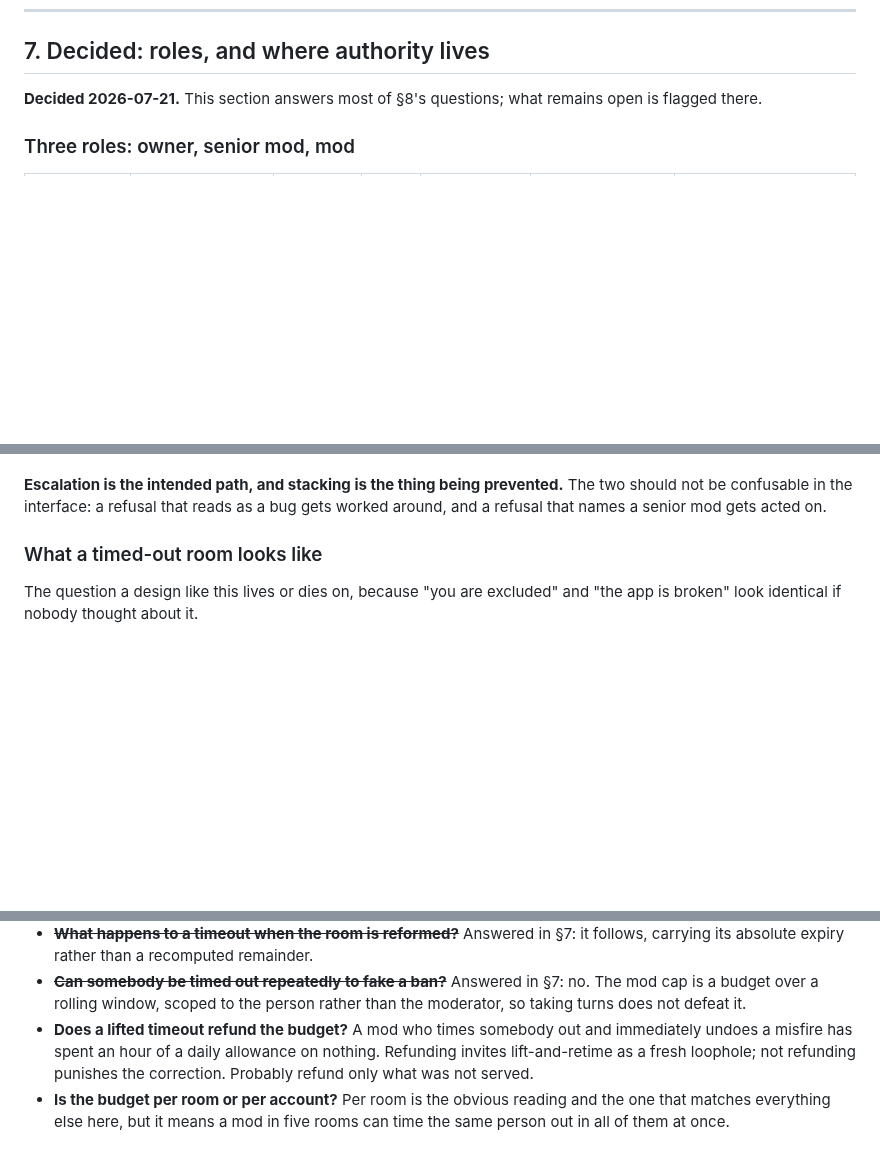
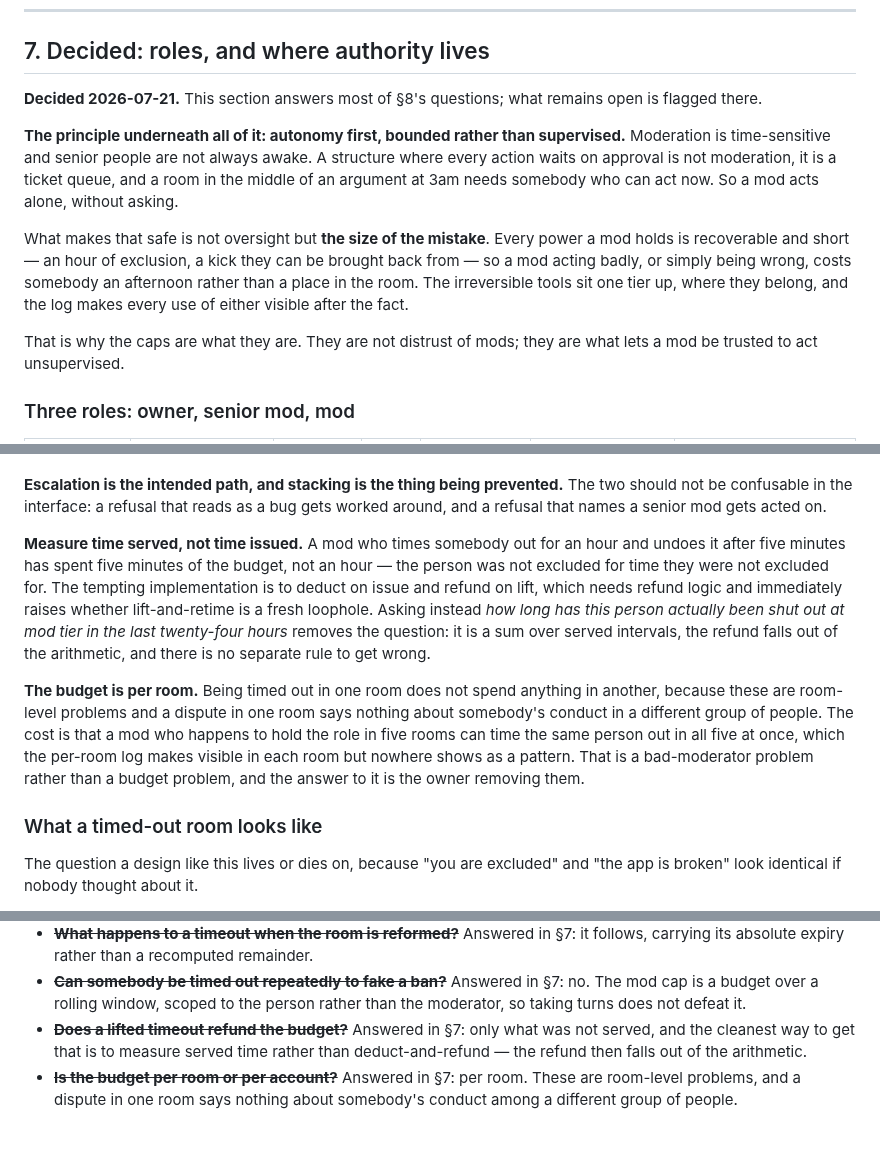
Before and after one commit to bropple/BENCchat, a Markdown page: docs/room-consent-model.md, 3 parts joined by grey strips. Rendered like a GitHub page; blank space fills up the shorter version.

Commit message:
Write down why the caps exist: autonomy, bounded rather than supervised
The tier structure has been accumulating rules without its reason
written anywhere, which is how a design gets read as distrust of the
people it empowers.

Moderation is time-sensitive and senior people are not always awake. A
structure where every action waits on approval is not moderation, it is
a ticket queue, and a room mid-argument at 3am needs somebody who can
act now. So a mod acts alone, without asking. What makes that safe is
not oversight but the size of the mistake: every power a mod holds is
short and recoverable, so a mod acting badly or simply being wrong costs
somebody an afternoon rather than their place in the room. The caps are
not distrust of mods; they are what lets a mod be trusted to act
unsupervised.

Budget accounting measures time SERVED rather than time issued. A mod
who times somebody out for an hour and undoes it after five minutes has
spent five minutes -- the person was not excluded for time they were not
excluded for. Deducting on issue and refunding on lift needs refund
logic and immediately raises whether lift-and-retime is a loophole;
asking instead how long this person has actually been shut out at mod
tier in the last day makes the refund fall out of the arithmetic, with
no separate rule to get wrong.

Budgets are per room, because these are room-level problems and a
dispute in one room says nothing about somebody's conduct among a
different group of people. The cost is a mod holding the role in five
rooms being able to time the same person out in all five at once, which
each room's log shows and no room shows as a pattern -- a bad-moderator
problem rather than a budget problem, answered by the owner removing
them.

Co-Authored-By: Claude Opus 4.8 <noreply@anthropic.com>
Claude-Session: https://claude.ai/code/session_017878jtRkS6TSuJ7Yocp6tc

```diff
--- a/docs/room-consent-model.md
+++ b/docs/room-consent-model.md
@@ -158,6 +158,22 @@ the room key that already exists.
 
 **Decided 2026-07-21.** This section answers most of §8's questions; what remains
 open is flagged there.
+
+**The principle underneath all of it: autonomy first, bounded rather than
+supervised.** Moderation is time-sensitive and senior people are not always
+awake. A structure where every action waits on approval is not moderation, it is
+a ticket queue, and a room in the middle of an argument at 3am needs somebody who
+can act now. So a mod acts alone, without asking.
+
+What makes that safe is not oversight but **the size of the mistake**. Every
+power a mod holds is recoverable and short — an hour of exclusion, a kick they
+can be brought back from — so a mod acting badly, or simply being wrong, costs
+somebody an afternoon rather than a place in the room. The irreversible tools sit
+one tier up, where they belong, and the log makes every use of either visible
+after the fact.
+
+That is why the caps are what they are. They are not distrust of mods; they are
+what lets a mod be trusted to act unsupervised.
 
 ### Three roles: owner, senior mod, mod
 
@@ -356,6 +372,24 @@ instrument, for a case that wanted the lighter one.
 **Escalation is the intended path, and stacking is the thing being prevented.**
 The two should not be confusable in the interface: a refusal that reads as a bug
 gets worked around, and a refusal that names a senior mod gets acted on.
+
+**Measure time served, not time issued.** A mod who times somebody out for an
+hour and undoes it after five minutes has spent five minutes of the budget, not
+an hour — the person was not excluded for time they were not excluded for. The
+tempting implementation is to deduct on issue and refund on lift, which needs
+refund logic and immediately raises whether lift-and-retime is a fresh loophole.
+Asking instead *how long has this person actually been shut out at mod tier in
+the last twenty-four hours* removes the question: it is a sum over served
+intervals, the refund falls out of the arithmetic, and there is no separate rule
+to get wrong.
+
+**The budget is per room.** Being timed out in one room does not spend anything
+in another, because these are room-level problems and a dispute in one room says
+nothing about somebody's conduct in a different group of people. The cost is that
+a mod who happens to hold the role in five rooms can time the same person out in
+all five at once, which the per-room log makes visible in each room but nowhere
+shows as a pattern. That is a bad-moderator problem rather than a budget problem,
+and the answer to it is the owner removing them.
 
 ### What a timed-out room looks like
 
@@ -742,10 +776,9 @@ to advance or replace a room's key is exactly what that touches.
 - ~~**Can somebody be timed out repeatedly to fake a ban?**~~ Answered in §7: no.
   The mod cap is a budget over a rolling window, scoped to the person rather than
   the moderator, so taking turns does not defeat it.
-- **Does a lifted timeout refund the budget?** A mod who times somebody out and
-  immediately undoes a misfire has spent an hour of a daily allowance on nothing.
-  Refunding invites lift-and-retime as a fresh loophole; not refunding punishes
-  the correction. Probably refund only what was not served.
-- **Is the budget per room or per account?** Per room is the obvious reading and
-  the one that matches everything else here, but it means a mod in five rooms can
-  time the same person out in all of them at once.
+- ~~**Does a lifted timeout refund the budget?**~~ Answered in §7: only what was
+  not served, and the cleanest way to get that is to measure served time rather
+  than deduct-and-refund — the refund then falls out of the arithmetic.
+- ~~**Is the budget per room or per account?**~~ Answered in §7: per room. These
+  are room-level problems, and a dispute in one room says nothing about somebody's
+  conduct among a different group of people.
```
